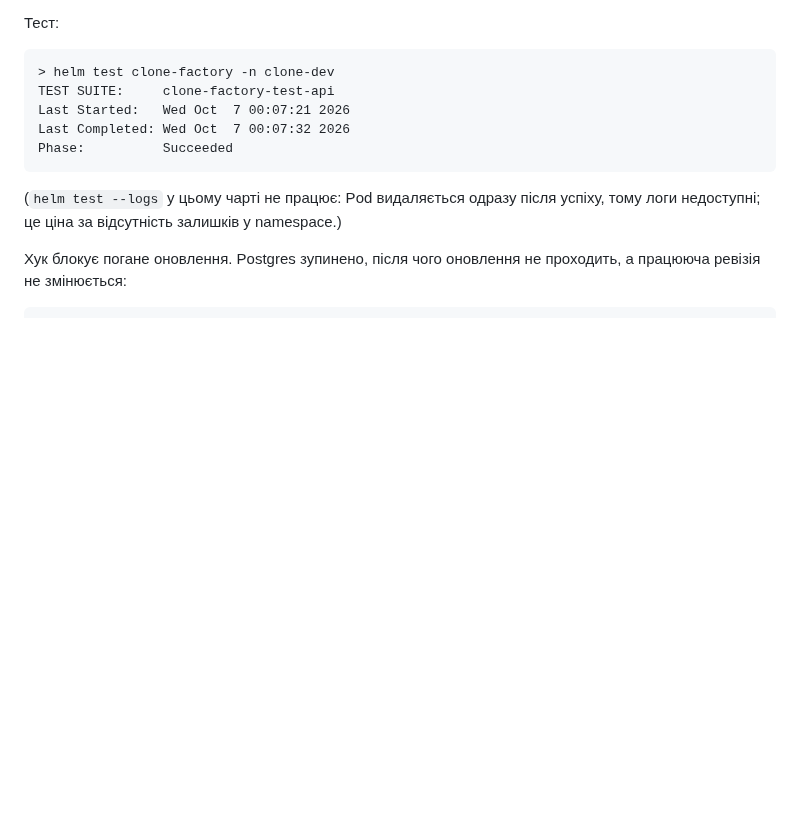
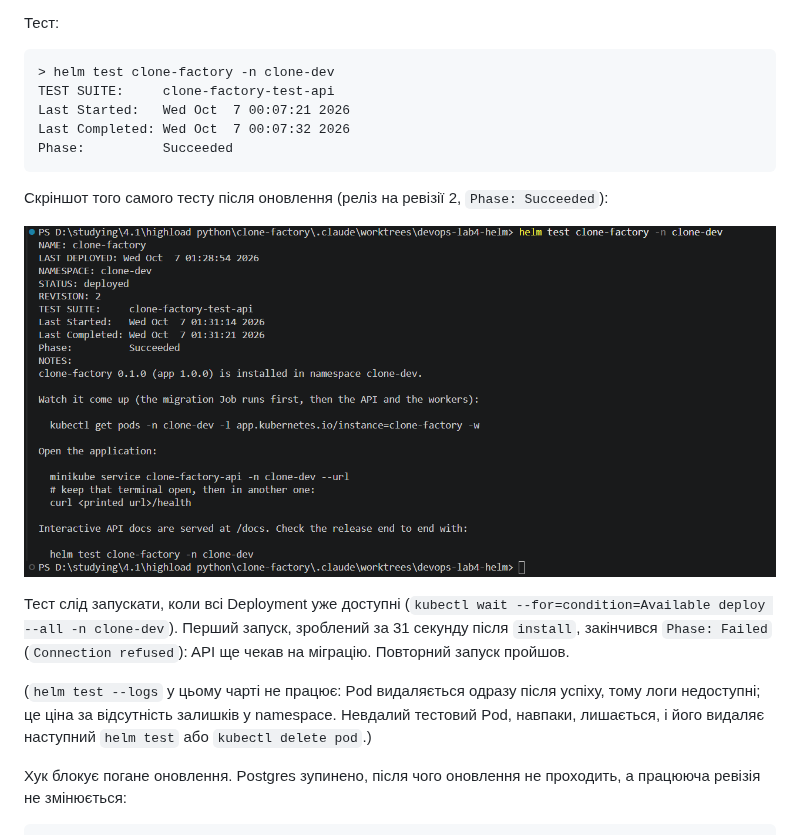
Before and after one commit to Bananbka/mycelium-consciousness, a Markdown page: docs/devops-lab4-report.md, the part around one of its changes. GitHub-like rendering; pictures changed too: docs/media/lab4-helm-test-succeeded.png (added); blank space fills up the shorter version.

````diff
--- a/docs/devops-lab4-report.md
+++ b/docs/devops-lab4-report.md
@@ -265,8 +310,20 @@ Last Completed: Wed Oct  7 00:07:32 2026
 Phase:          Succeeded
 ```
 
+Скріншот того самого тесту після оновлення (реліз на ревізії 2, `Phase:
+Succeeded`):
+
+![helm test: Phase Succeeded, ревізія 2](media/lab4-helm-test-succeeded.png)
+
+Тест слід запускати, коли всі Deployment уже доступні
+(`kubectl wait --for=condition=Available deploy --all -n clone-dev`). Перший
+запуск, зроблений за 31 секунду після `install`, закінчився `Phase: Failed`
+(`Connection refused`): API ще чекав на міграцію. Повторний запуск пройшов.
+
 (`helm test --logs` у цьому чарті не працює: Pod видаляється одразу після
-успіху, тому логи недоступні; це ціна за відсутність залишків у namespace.)
+успіху, тому логи недоступні; це ціна за відсутність залишків у namespace.
+Невдалий тестовий Pod, навпаки, лишається, і його видаляє наступний `helm test`
+або `kubectl delete pod`.)
 
 Хук блокує погане оновлення. Postgres зупинено, після чого оновлення не
 проходить, а працююча ревізія не змінюється:
````
Also changed, not shown: other parts of docs/devops-lab4-report.md (+51 -6 lines), docs/media/lab4-lint-required-install.png (added), 1 other file.
